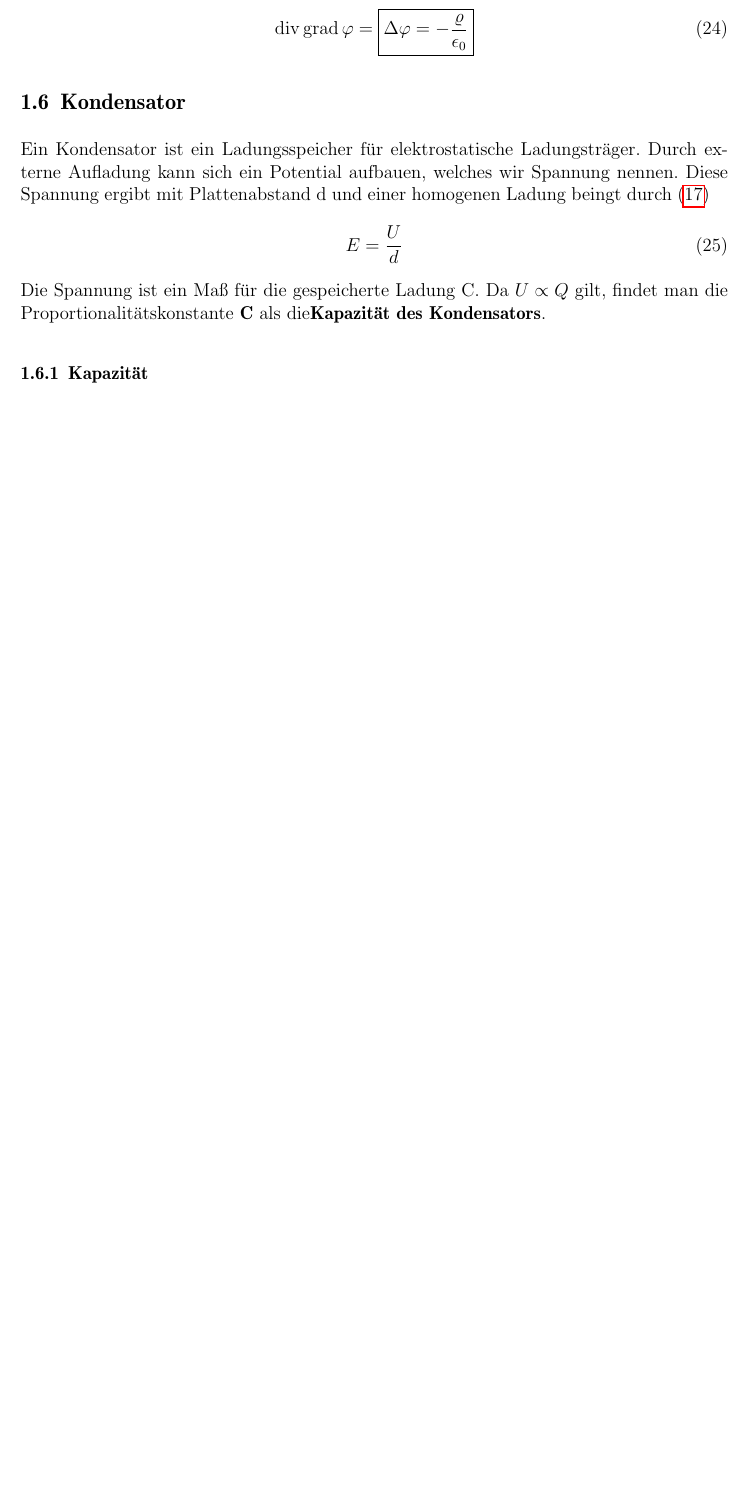
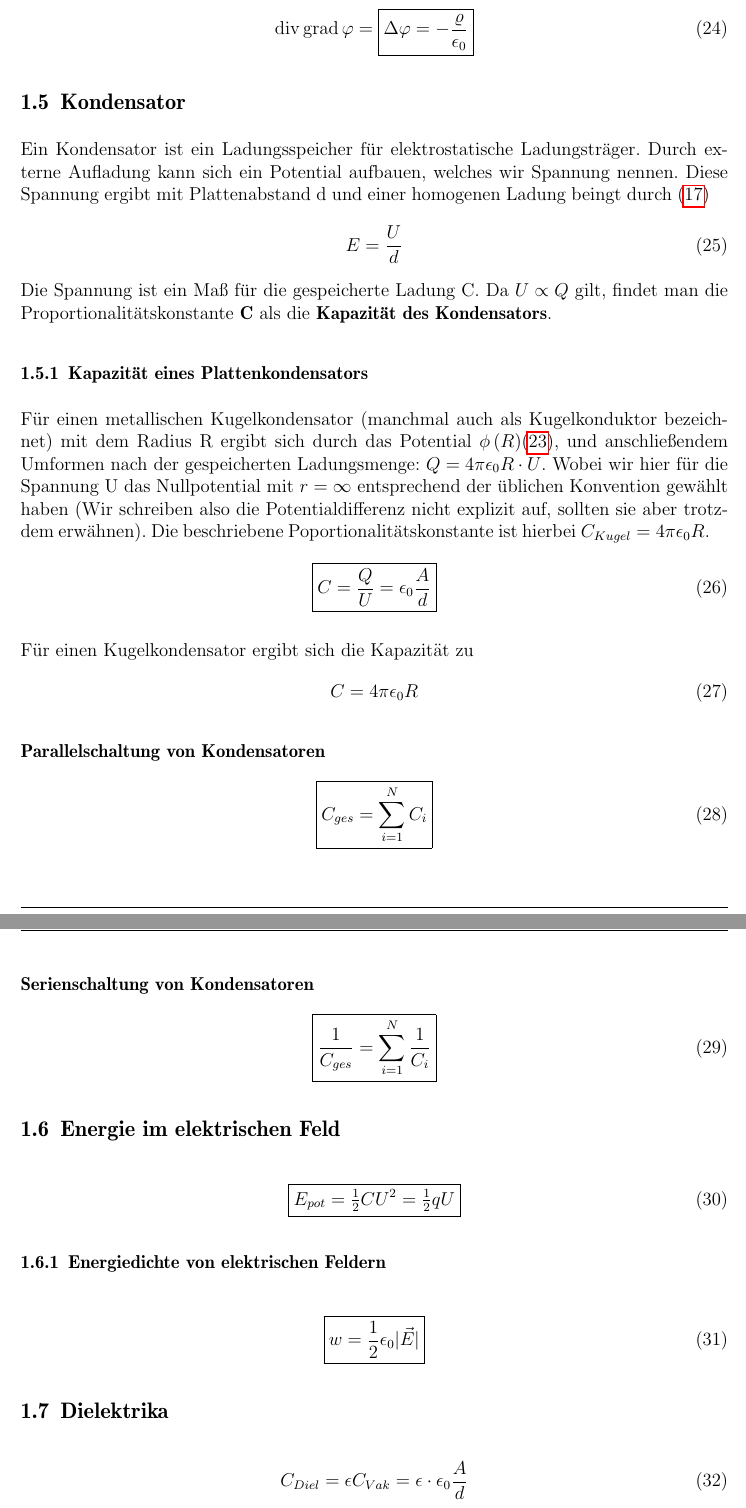
Before and after one commit to juzastar/Physik, a LaTeX paper (physik2.tex, which reads elektrostatik.tex, settings.tex, strom.tex): part of page 10 of 10 before the commit and two parts of pages 10 and 11 of 12 after it, the two joined at a grey line, cut so that both start at the same text, the shorter picture padded with empty space. Compiled offline with pdfLaTeX; a missing font is replaced by an installed copy or a similar font.

Commit message:
new - Kapazität
Signed-off-by: juzastar <flo.diekmann@gmx.de>

```diff
--- a/elektrostatik.tex
+++ b/elektrostatik.tex
@@ -131,7 +135,45 @@ Soweit zur Arbeit, die auf keinen Fall mit dem Potential verglichen werden darf.
 \subsubsection{Poissongleichung}\begin{align}\label{eqn:Poissongleichung}
 \Fdiv \grad \varphi = \boxed{\Delta \varphi = -\frac{\varrho}{\epsilon_0}}
 \end{align}
-\subsection{Kondensator}Ein Kondensator ist ein Ladungsspeicher für elektrostatische Ladungsträger. Durch externe Aufladung kann sich ein Potential aufbauen, welches wir Spannung nennen. Diese Spannung ergibt mit  Plattenabstand d und einer homogenen Ladung beingt durch (\ref{eqn:elFluss})\begin{align}
+\subsection{Kondensator}
+Ein Kondensator ist ein Ladungsspeicher für elektrostatische Ladungsträger.
+Durch externe Aufladung kann sich ein Potential aufbauen, welches wir Spannung nennen.
+Diese Spannung ergibt mit  Plattenabstand d und einer homogenen Ladung beingt durch (\ref{eqn:elFluss})\begin{align}
 E = \frac{U}{d}
-\end{align}Die Spannung ist ein Maß für die gespeicherte Ladung C. Da $U \propto Q$ gilt, findet man die Proportionalitätskonstante \textbf{C} als die\textbf{Kapazität des Kondensators}.
-\subsubsection{Kapazität}
+\end{align}Die Spannung ist ein Maß für die gespeicherte Ladung C. Da $U \propto Q$ gilt, findet man die Proportionalitätskonstante \textbf{C} als die \textbf{Kapazität des Kondensators}.
+
+\subsubsection{Kapazität eines Plattenkondensators}
+Für einen metallischen Kugelkondensator (manchmal auch als Kugelkonduktor bezeichnet) mit dem Radius R ergibt sich durch das Potential $\phi \left(R\right)$(\ref{eqn:elPotential}), und anschließendem Umformen nach der gespeicherten Ladungsmenge: $Q = 4\pi \epsilon_0 R \cdot U$. Wobei wir hier für die Spannung U das Nullpotential  mit $r = \infty$ entsprechend der üblichen Konvention gewählt haben (Wir schreiben also die Potentialdifferenz nicht explizit auf, sollten sie aber trotzdem erwähnen). Die beschriebene Poportionalitätskonstante ist hierbei $C_{Kugel} = 4\pi \epsilon_0 R$.
+\begin{align} \label{eqn:Kapazität Plattenkondensator}
+\boxed{C = \frac{Q}{U} = \epsilon_0 \frac{A}{d}}
+\end{align}
+
+Für einen Kugelkondensator ergibt sich die Kapazität zu
+\begin{align} \label{eqn:Kapazität Plattenkondensator}
+C= 4 \pi \epsilon_0 R
+\end{align}
+
+
+\paragraph{Parallelschaltung von Kondensatoren}
+\begin{align} \label{eqn:gesKapazität Parallelschaltung}
+\boxed{C_{ges} = \sum \limits_{i=1}^{N} C_i}
+\end{align}
+
+\paragraph{Serienschaltung von Kondensatoren}
+\begin{align} \label{eqn:gesKapazität Serienschaltung}
+\boxed{\frac{1}{C_{ges}} = \sum \limits_{i=1}^{N} \frac{1}{C_i}}
+\end{align}
+
+\subsection{Energie im elektrischen Feld}
+\begin{align} \label{eqn:elektrische Energie}
+\boxed{E_{pot} = \tfrac{1}{2} C U^2 = \tfrac{1}{2}qU}
+\end{align}
+\subsubsection{Energiedichte von elektrischen Feldern}
+\begin{align} \label{eqn:Energiedichte}
+\boxed{w = \frac{1}{2} \epsilon_0 |\vec{E}|}
+\end{align}
+
+\subsection{Dielektrika}
+\begin{align} \label{eqn:Dielektrikum Plattenkondensator}
+C_{Diel} = \epsilon C_{Vak} = \epsilon \cdot \epsilon_0 \frac{A}{d}
+\end{align}
--- a/physik2.tex
+++ b/physik2.tex
@@ -1,6 +1,6 @@
 % Einbindung der Präambel
 \input{settings}
-\title{Physik II - Elektrodynamik}
+\title{Repetitorium - Physik II}
 \author{Florian Konstantin Diekmann}
 \date{\today}
 
@@ -13,7 +14,8 @@ Um den Übergang von der Mechanik und Thermodynamik zum nächsten Kapitel zu ver
 
 
 Dieser physikalische "`Artikel"' soll keineswegs die Ansprüche an ein Vorlesungsskript erheben. Vielmehr dient es
-dem strukturierten Nacharbeiten des Vorlesungsinhaltes. Wobei immer nur ein kleiner Teil behandelt wird, der mir persönlich für wichtig erscheint. Weiter kann weder   Richtigkeit noch  Vollständigkeit  garantiert werden. Sollten sich auch  inhaltliche bzw. Tippfehler einschleichen, freue ich mich über jede Kontaktaufnahme.  Da ich leider nicht alle Abbildungen selbst gestalten kann, bin ich häufig auf die Abbildungen fremder Lehrbücher angewiesen. So bedeutet ein Vermerk "`Quelle:Demtröder"' eine Abbildung, die aus dem Band 2 der Demtröderreihe entnommen ist.
+dem strukturierten Nacharbeiten des Vorlesungsinhaltes. Wobei immer nur ein kleiner Teil behandelt wird, der mir persönlich für wichtig erscheint. Weiter kann weder   Richtigkeit noch  Vollständigkeit  garantiert werden. Sollten sich auch  inhaltliche bzw. Tippfehler einschleichen, freue ich mich über jede Kontaktaufnahme.
+Da ich leider nicht alle Abbildungen selbst gestalten kann, bin ich häufig auf die Abbildungen fremder Lehrbücher angewiesen. So bedeutet ein Vermerk "`Quelle:Demtröder"' eine Abbildung, die aus dem Band 2 der Demtröderreihe entnommen ist.
 \newpage
 \tableofcontents
 \newpage
--- a/settings.tex
+++ b/settings.tex
@@ -22,7 +22,8 @@
 
 %erweiterte Tabellen
 \usepackage{tabularx}
-
+%für farbige Boxen
+\usepackage{empheq,xcolor}
 
 \usepackage{fancybox}
 \usepackage{amsmath}
--- a/strom.tex
+++ b/strom.tex
@@ -1,0 +6,2 @@
+\boxed{I := \frac{dQ}{dt}}
+\end{align}
```
Also changed, not shown: physik2.pdf, elektrostatik.tex (32 more changed lines), physik2.tex (1 more changed lines), strom.tex (20 more changed lines).
